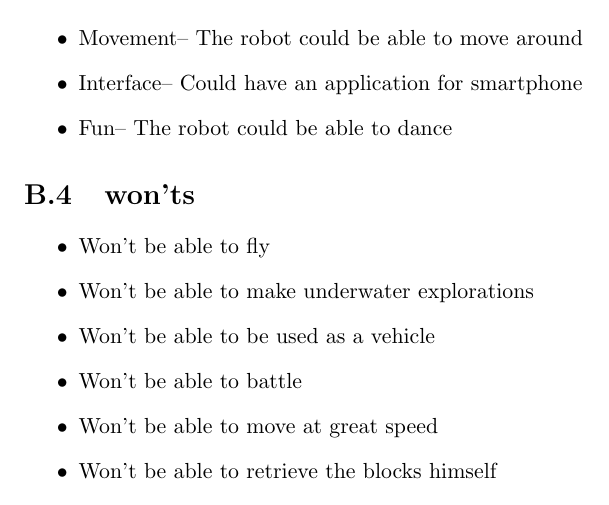
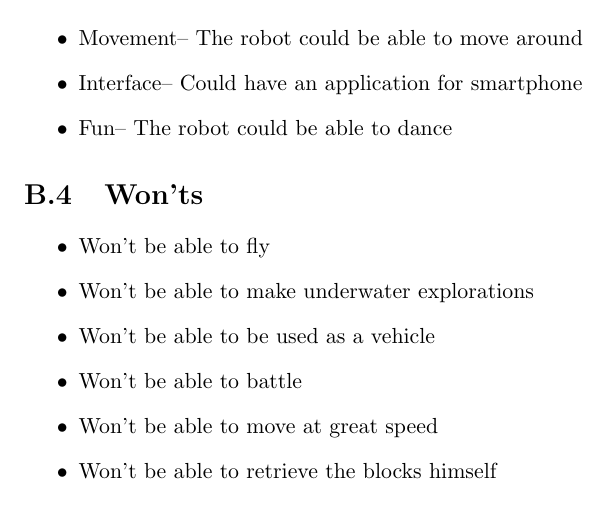
Before and after one commit to thijser/robotica-minor-5, a LaTeX thesis (LaTeX/Process report 1.tex): part of page 57 of 122, cut so that both start at the same text. Compiled offline with pdfLaTeX.

Commit message:
fout gefixed bij Moscow Model appendix

```diff
--- a/LaTeX/Process report 1.tex
+++ b/LaTeX/Process report 1.tex
@@ -892,13 +893,13 @@ Child development: 6-9 years, (n.d.), Retrieved 24 October 2014, \\from http://w
 \item Interface--         Could have an application for smartphone
 \item Fun--             The robot could be able to dance
 \end{itemize}
-\section{won'ts}
+\section{Won'ts}
 \begin{itemize}
-\item Won’t be able to fly
-\item Won’t be able to make underwater explorations
-\item Won’t be able to be used as a vehicle
-\item Won’t be able to battle
-\item Won't be able to move at great speed
-\item Won’t be able to retrieve the blocks himself
+\item Won\rq{}t be able to fly
+\item Won\rq{}t be able to make underwater explorations
+\item Won\rq{}t be able to be used as a vehicle
+\item Won\rq{}t be able to battle
+\item Won\rq{}t be able to move at great speed
+\item Won\rq{}t be able to retrieve the blocks himself
 
 \end{itemize}
```
Also changed, not shown: LaTeX/Process report 1.tex (3 more changed lines), 1 other file.
